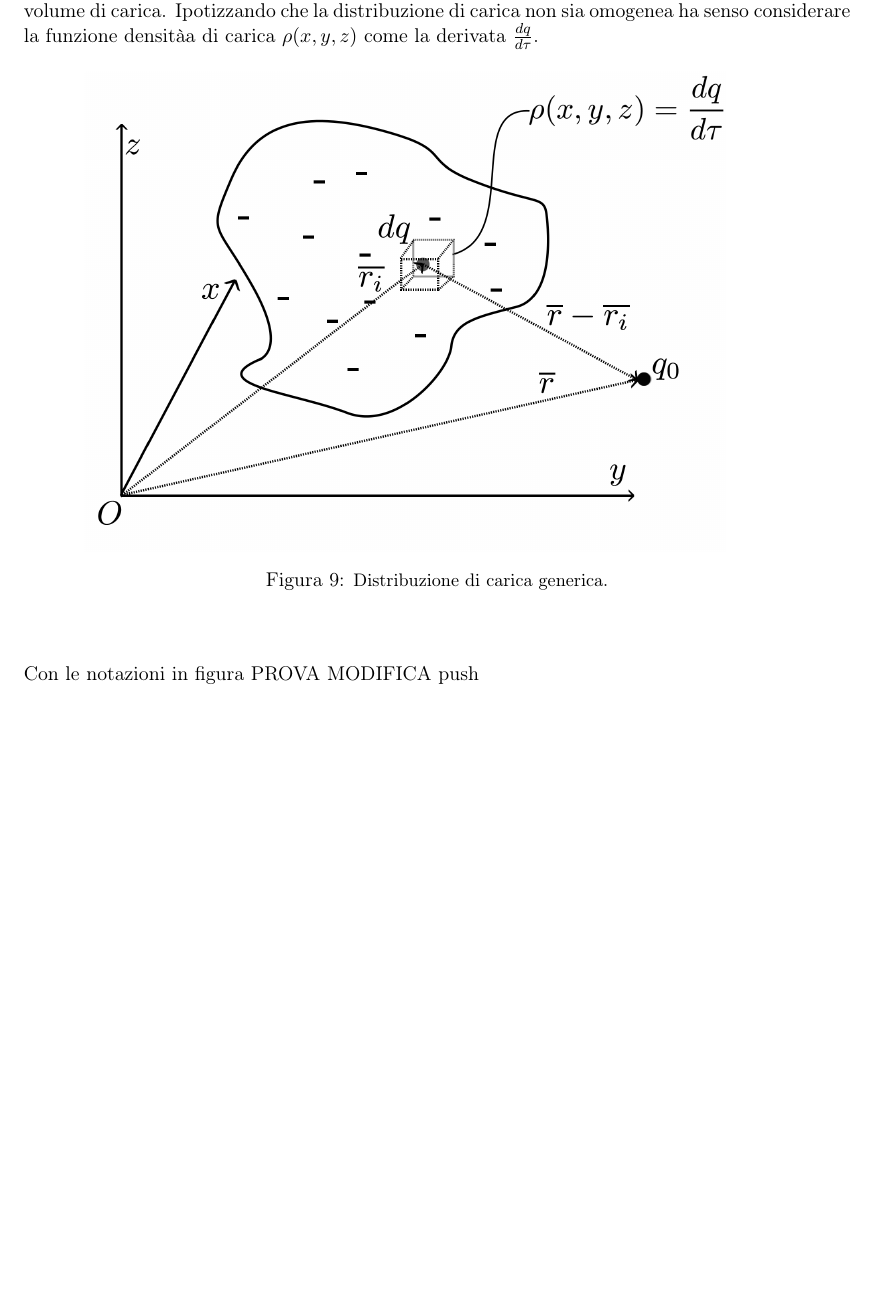
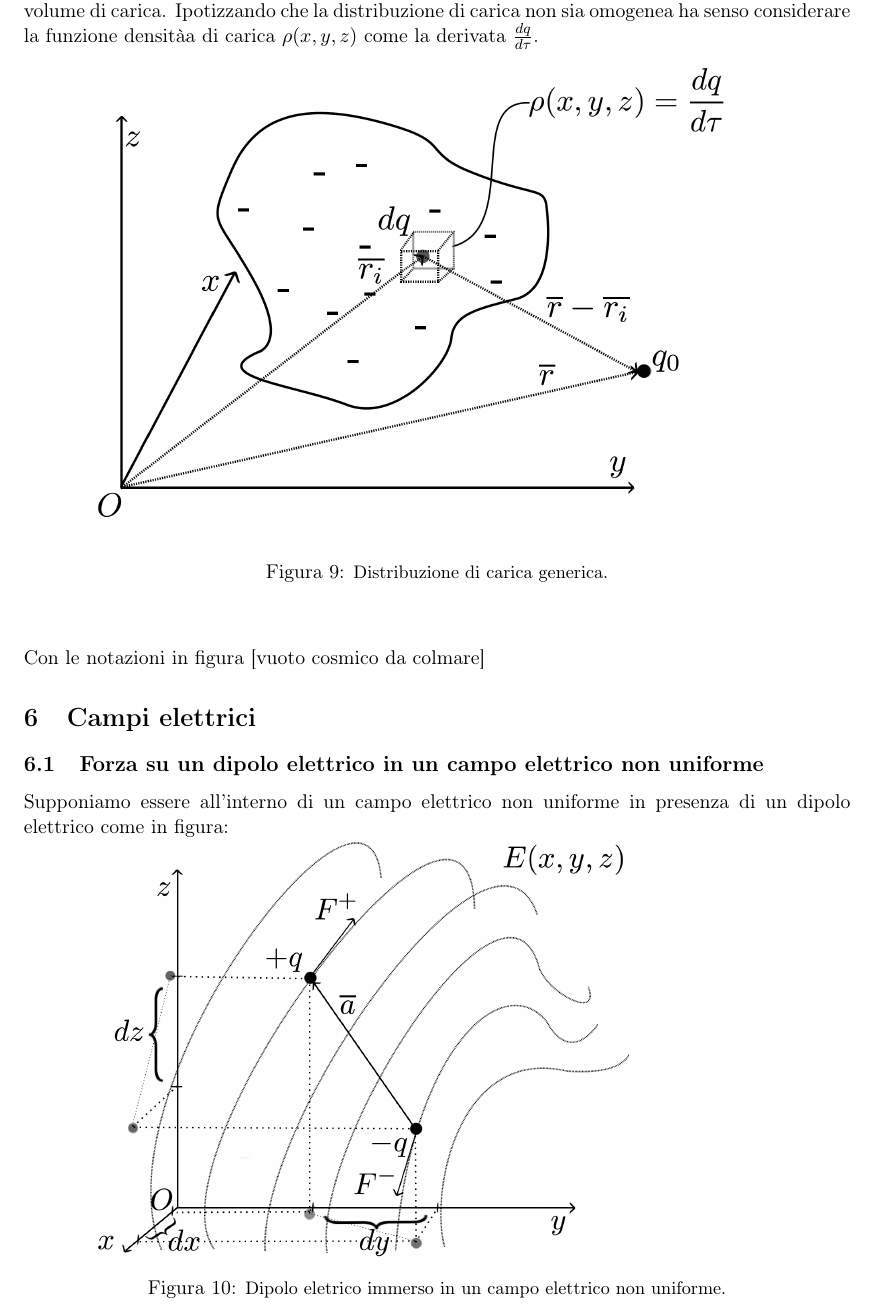
Before and after one commit to lorduopsy/fisica2, a LaTeX document (Fisica2.tex): part of page 9 of 9 before the commit and part of page 9 of 10 after it, cut so that both start at the same text, the shorter picture padded with empty space. Compiled offline with pdfLaTeX.

Commit message:
aggiunta immagine

```diff
--- a/Fisica2.tex
+++ b/Fisica2.tex
@@ -198,5 +198,16 @@ Consideriamo una distribuzione generica di carica ed indichiamo con $d\tau$ il d
                \end{figure}
                \end{center}
                Con le notazioni in figura
-PROVA MODIFICA push
+[vuoto cosmico da colmare]
+\section{Campi elettrici}
+\subsection{Forza su un dipolo elettrico in un campo elettrico non uniforme}
+Supponiamo essere all'interno di un campo elettrico non uniforme in presenza di un dipolo elettrico come in figura:
+ \begin{center}
+\begin{figure}[H]
+			  \vspace{-16pt}
+              \hspace{-90pt}
+              ~~~~~~~~~~~~~~~~~~~~~~~~~~~~~~~~ \includegraphics[scale=0.20]{dipolononuniforme1}
+               \caption{\small{Dipolo eletrico immerso in un campo elettrico non uniforme.}}
+               \end{figure}
+               \end{center}
 \end{document}
```
Also changed, not shown: dipolononuniforme1.jpg (added).
